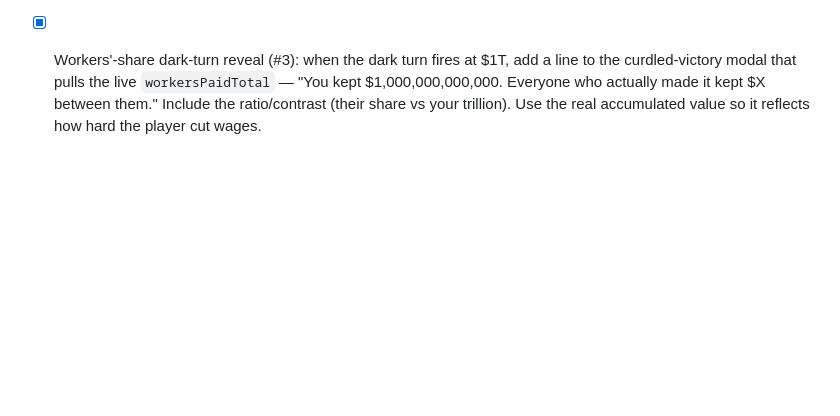
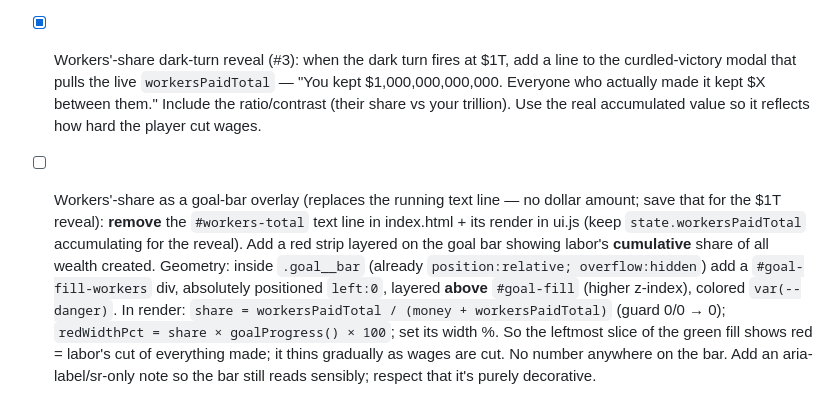
Before and after one commit to artjumble/trillionair, a Markdown page: ROADMAP.md, the part around the change. GitHub-like rendering; blank space fills up the shorter version.

Commit message:
docs: spec the workers'-share goal-bar overlay (Phase 6)
Replace the running "Workers earned, all-time: $X" text line with a red
strip layered on the goal bar showing labor's cumulative share of all
wealth created (no dollar figure — that's saved for the $1T reveal). The
strip width = workersPaidTotal / (money + workersPaidTotal) × goalProgress,
so it thins gradually as the player cuts wages. Keep workersPaidTotal
accumulating for the dark-turn receipt.

Spec only — for a later /loop run.

Co-Authored-By: Claude Opus 4.8 <noreply@anthropic.com>

```diff
--- a/ROADMAP.md
+++ b/ROADMAP.md
@@ -71,3 +71,4 @@
 - [x] Reframe the "honest labor" counter on a high earner ($1M/year) instead of $1/sec, and point out even they need 1,000,000 years.
 - [x] Workers'-share counter (#1): bank an all-time total of wages paid to workers — add `state.workersPaidTotal` (Decimal, persisted) and accumulate `state.wagesPerSec × dt` each tick in main.js alongside the income tick. Show it as a quiet running line near the wage breakdown / honest panel, e.g. "Workers earned, all-time (everyone, combined): $X". It tracks your money early (~43% at the default 30% rate) then visibly stalls as you buy cut-wages upgrades.
 - [x] Workers'-share dark-turn reveal (#3): when the dark turn fires at $1T, add a line to the curdled-victory modal that pulls the live `workersPaidTotal` — "You kept $1,000,000,000,000. Everyone who actually made it kept $X between them." Include the ratio/contrast (their share vs your trillion). Use the real accumulated value so it reflects how hard the player cut wages.
+- [ ] Workers'-share as a goal-bar overlay (replaces the running text line — no dollar amount; save that for the $1T reveal): **remove** the `#workers-total` text line in index.html + its render in ui.js (keep `state.workersPaidTotal` accumulating for the reveal). Add a red strip layered on the goal bar showing labor's **cumulative** share of all wealth created. Geometry: inside `.goal__bar` (already `position:relative; overflow:hidden`) add a `#goal-fill-workers` div, absolutely positioned `left:0`, layered **above** `#goal-fill` (higher z-index), colored `var(--danger)`. In render: `share = workersPaidTotal / (money + workersPaidTotal)` (guard 0/0 → 0); `redWidthPct = share × goalProgress() × 100`; set its width %. So the leftmost slice of the green fill shows red = labor's cut of everything made; it thins gradually as wages are cut. No number anywhere on the bar. Add an aria-label/sr-only note so the bar still reads sensibly; respect that it's purely decorative.
```
